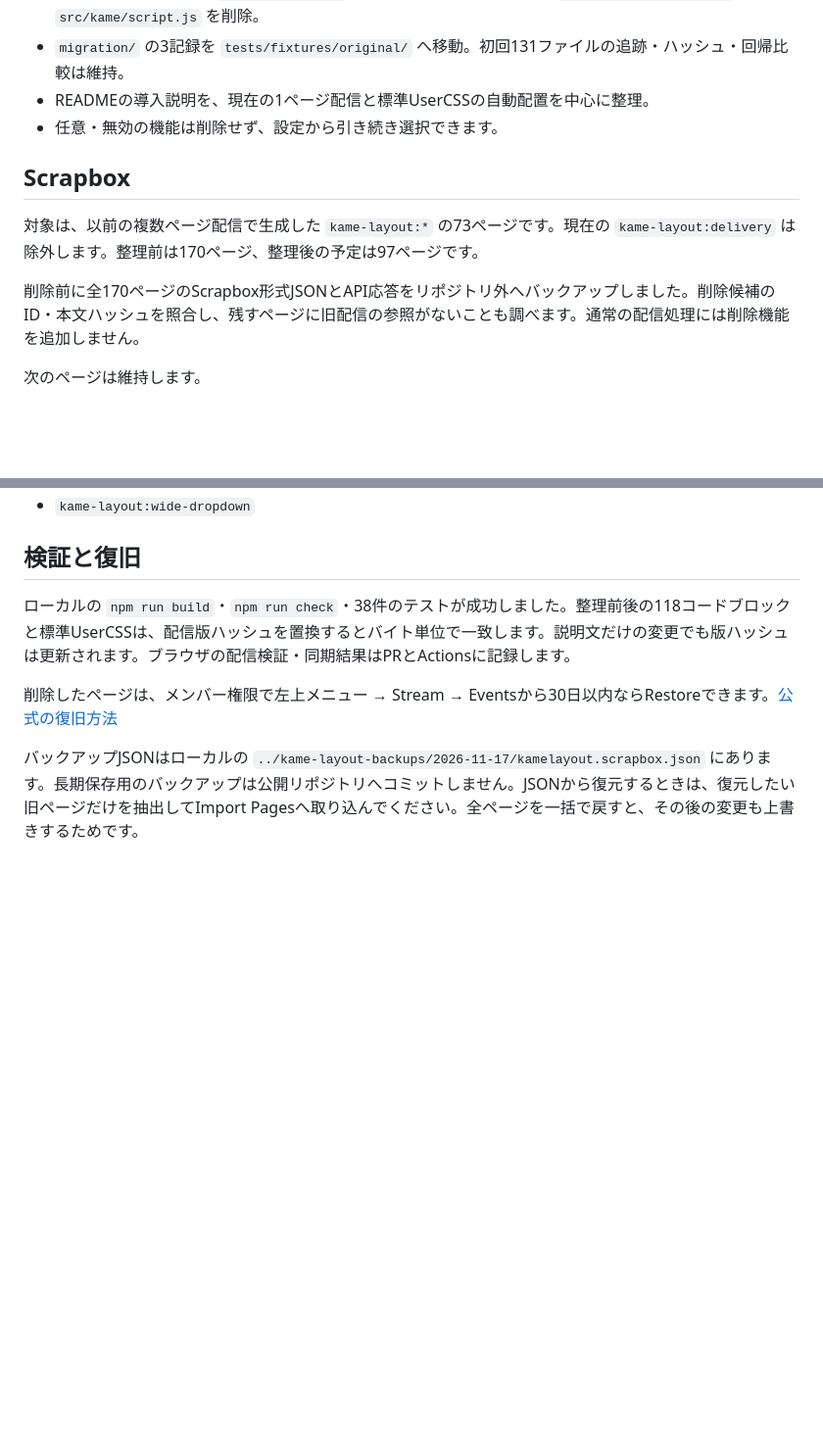
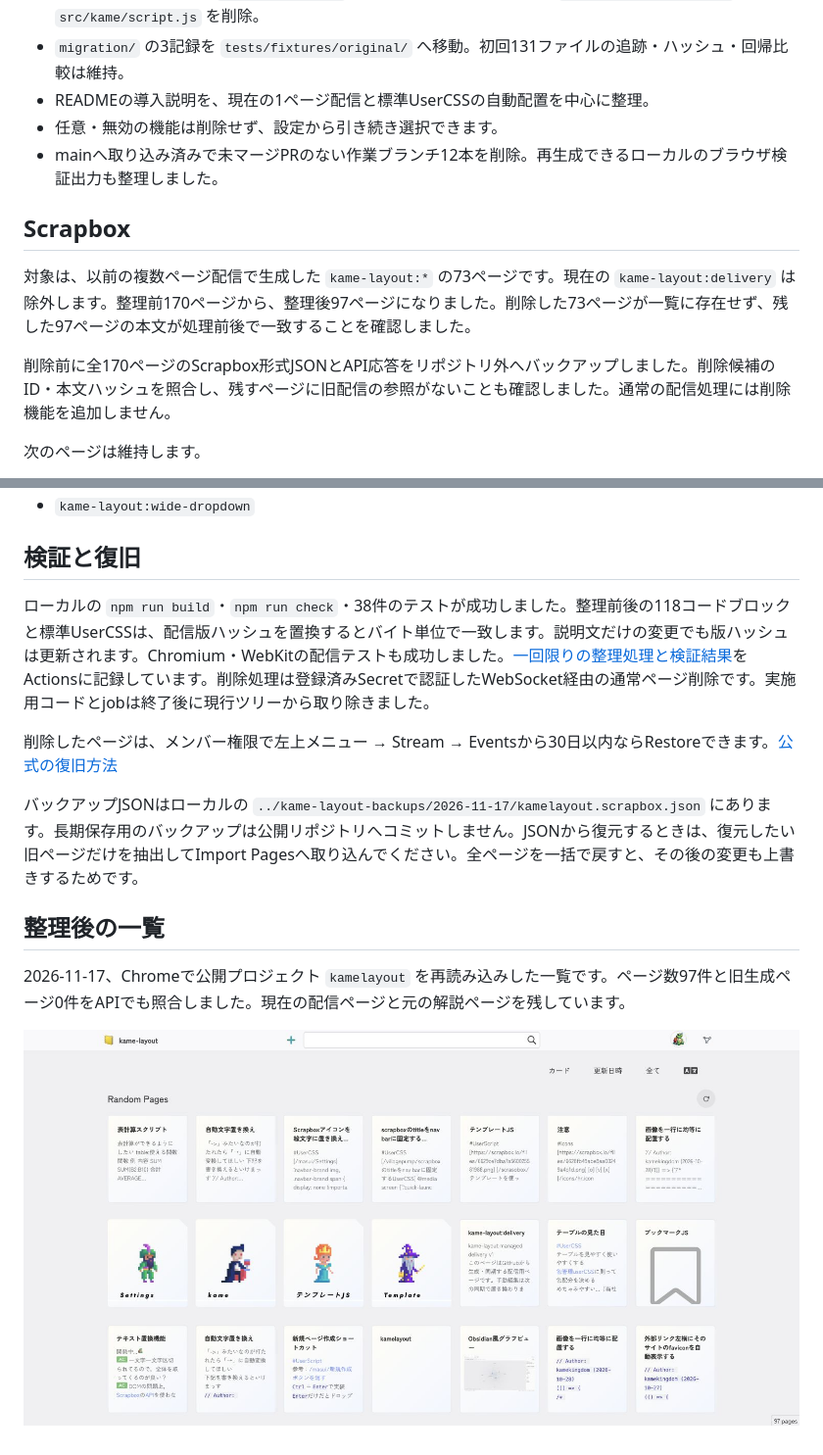
Before and after one commit to kamekingdom/kame-layout, a Markdown page: docs/cleanup.md, 2 parts joined by grey strips. Shown at 98% size. GitHub-like rendering; pictures changed too: docs/images/cleanup-after.jpg (added); folded sections open; blank space fills up the shorter version.

```diff
--- a/docs/cleanup.md
+++ b/docs/cleanup.md
@@ -9,12 +9,13 @@ Issue [#19](https://github.com/kamekingdom/kame-layout/issues/19) の整理記
 - `migration/` の3記録を `tests/fixtures/original/` へ移動。初回131ファイルの追跡・ハッシュ・回帰比較は維持。
 - READMEの導入説明を、現在の1ページ配信と標準UserCSSの自動配置を中心に整理。
 - 任意・無効の機能は削除せず、設定から引き続き選択できます。
+- mainへ取り込み済みで未マージPRのない作業ブランチ12本を削除。再生成できるローカルのブラウザ検証出力も整理しました。
 
 ## Scrapbox
 
-対象は、以前の複数ページ配信で生成した `kame-layout:*` の73ページです。現在の `kame-layout:delivery` は除外します。整理前は170ページ、整理後の予定は97ページです。
+対象は、以前の複数ページ配信で生成した `kame-layout:*` の73ページです。現在の `kame-layout:delivery` は除外します。整理前170ページから、整理後97ページになりました。削除した73ページが一覧に存在せず、残した97ページの本文が処理前後で一致することを確認しました。
 
-削除前に全170ページのScrapbox形式JSONとAPI応答をリポジトリ外へバックアップしました。削除候補のID・本文ハッシュを照合し、残すページに旧配信の参照がないことも調べます。通常の配信処理には削除機能を追加しません。
+削除前に全170ページのScrapbox形式JSONとAPI応答をリポジトリ外へバックアップしました。削除候補のID・本文ハッシュを照合し、残すページに旧配信の参照がないことも確認しました。通常の配信処理には削除機能を追加しません。
 
 次のページは維持します。
 
@@ -105,8 +106,14 @@ Issue [#19](https://github.com/kamekingdom/kame-layout/issues/19) の整理記
 
 ## 検証と復旧
 
-ローカルの `npm run build`・`npm run check`・38件のテストが成功しました。整理前後の118コードブロックと標準UserCSSは、配信版ハッシュを置換するとバイト単位で一致します。説明文だけの変更でも版ハッシュは更新されます。ブラウザの配信検証・同期結果はPRとActionsに記録します。
+ローカルの `npm run build`・`npm run check`・38件のテストが成功しました。整理前後の118コードブロックと標準UserCSSは、配信版ハッシュを置換するとバイト単位で一致します。説明文だけの変更でも版ハッシュは更新されます。Chromium・WebKitの配信テストも成功しました。[一回限りの整理処理と検証結果](https://github.com/kamekingdom/kame-layout/actions/runs/44032837557)をActionsに記録しています。削除処理は登録済みSecretで認証したWebSocket経由の通常ページ削除です。実施用コードとjobは終了後に現行ツリーから取り除きました。
 
 削除したページは、メンバー権限で左上メニュー → Stream → Eventsから30日以内ならRestoreできます。[公式の復旧方法](https://scrapbox.io/help-jp/最近削除したページ)
 
 バックアップJSONはローカルの `../kame-layout-backups/2026-11-17/kamelayout.scrapbox.json` にあります。長期保存用のバックアップは公開リポジトリへコミットしません。JSONから復元するときは、復元したい旧ページだけを抽出してImport Pagesへ取り込んでください。全ページを一括で戻すと、その後の変更も上書きするためです。
+
+## 整理後の一覧
+
+2026-11-17、Chromeで公開プロジェクト `kamelayout` を再読み込みした一覧です。ページ数97件と旧生成ページ0件をAPIでも照合しました。現在の配信ページと元の解説ページを残しています。
+
+![旧生成ページを整理した一覧](images/cleanup-after.jpg)
```
Also changed, not shown: README.md (+0 -1 lines), 3 other files.
